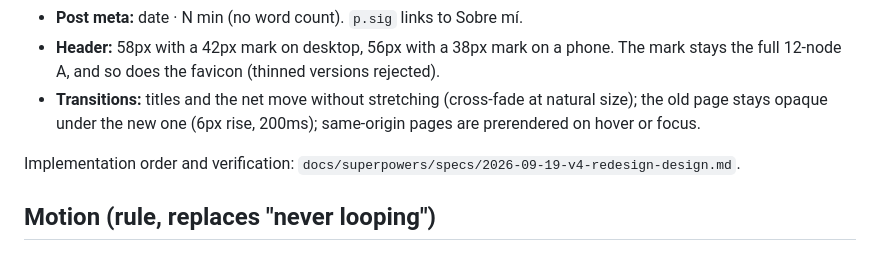
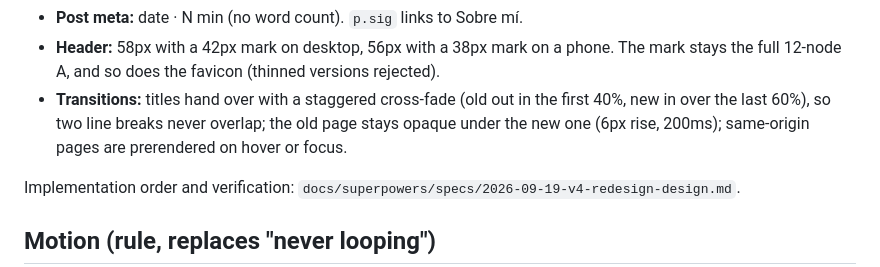
Before and after one commit to dvd117/aragort-blog, a Markdown page: DESIGN.md, the part around the change. Drawn GitHub-style.

Commit message:
docs(design): correct the transition hand-off rule

```diff
--- a/DESIGN.md
+++ b/DESIGN.md
@@ -315,8 +315,8 @@ Found in review and in the browser. These are bugs in the shipped design, not st
 - **Post meta:** date · N min (no word count). `p.sig` links to Sobre mí.
 - **Header:** 58px with a 42px mark on desktop, 56px with a 38px mark on a phone. The
   mark stays the full 12-node A, and so does the favicon (thinned versions rejected).
-- **Transitions:** titles and the net move without stretching (cross-fade at natural
-  size); the old page stays opaque under the new one (6px rise, 200ms); same-origin
+- **Transitions:** titles hand over with a staggered cross-fade (old out in the first 40%,
+  new in over the last 60%), so two line breaks never overlap; the old page stays opaque under the new one (6px rise, 200ms); same-origin
   pages are prerendered on hover or focus.
 
 Implementation order and verification: `docs/superpowers/specs/2026-09-19-v4-redesign-design.md`.
```
